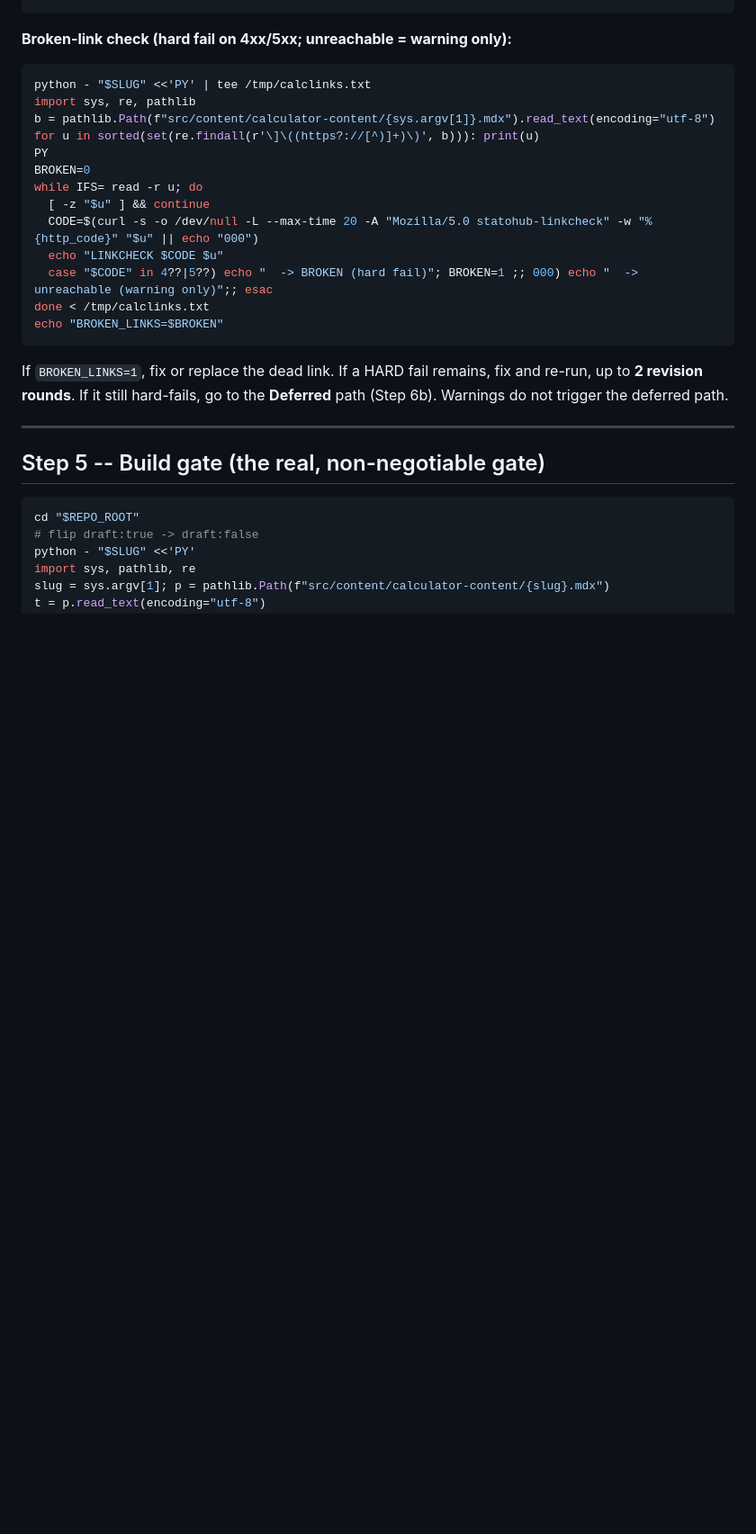
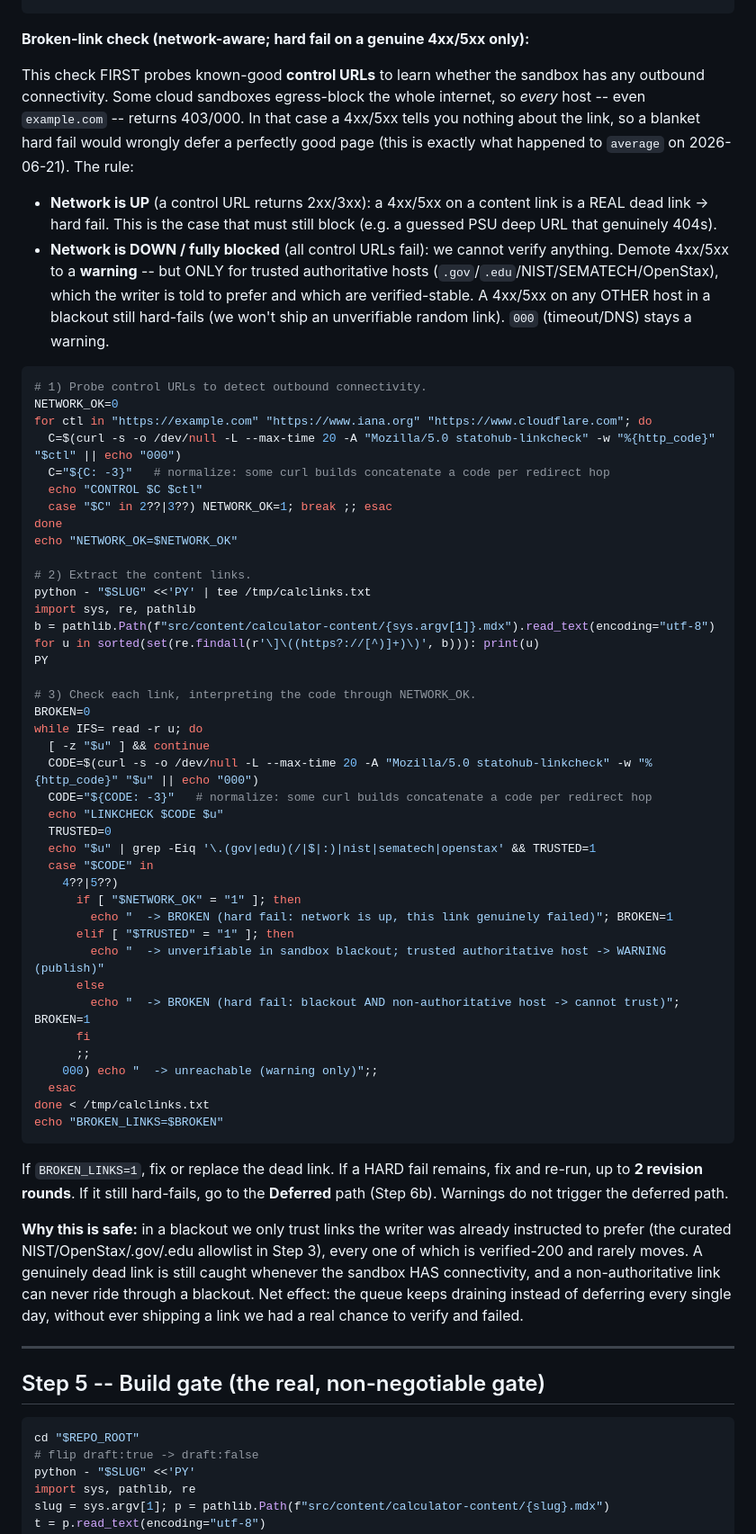
Before and after one commit to syedjawad11/statohub, a Markdown page: content-ops/cloud-routine/publish-next-calc-prose.md, the part around one of its changes. Shown at 90% size. Rendered like a GitHub page; blank space fills up the shorter version.

Commit message:
chore(calc-prose): make broken-link gate network-aware to stop false-positive defers
The cloud routine's link check treated any 4xx/5xx as a hard fail, but some
sandboxes egress-block the whole internet (every host, incl. example.com, 403s).
That false-positived and deferred the healthy `average` page on 2026-06-21. Now
the gate first probes control URLs: a 4xx/5xx only hard-fails when the network is
proven up; in a full blackout, trusted authoritative links (the curated NIST/
OpenStax/.gov/.edu allowlist) are demoted to warnings so the queue keeps draining,
while non-authoritative links still hard-fail. Also normalize curl codes to the
last 3 digits for cross-platform robustness.

Co-Authored-By: Claude Opus 4.8 <noreply@anthropic.com>

````diff
--- a/content-ops/cloud-routine/publish-next-calc-prose.md
+++ b/content-ops/cloud-routine/publish-next-calc-prose.md
@@ -251,20 +251,62 @@ print("QA_RESULT: PASS (warnings are non-blocking)")
 PY
 ```
 
-**Broken-link check (hard fail on 4xx/5xx; unreachable = warning only):**
+**Broken-link check (network-aware; hard fail on a genuine 4xx/5xx only):**
+
+This check FIRST probes known-good **control URLs** to learn whether the sandbox has
+any outbound connectivity. Some cloud sandboxes egress-block the whole internet, so
+*every* host -- even `example.com` -- returns 403/000. In that case a 4xx/5xx tells
+you nothing about the link, so a blanket hard fail would wrongly defer a perfectly
+good page (this is exactly what happened to `average` on 2026-06-21). The rule:
+
+- **Network is UP** (a control URL returns 2xx/3xx): a 4xx/5xx on a content link is a
+  REAL dead link -> hard fail. This is the case that must still block (e.g. a guessed
+  PSU deep URL that genuinely 404s).
+- **Network is DOWN / fully blocked** (all control URLs fail): we cannot verify
+  anything. Demote 4xx/5xx to a **warning** -- but ONLY for trusted authoritative
+  hosts (`.gov`/`.edu`/NIST/SEMATECH/OpenStax), which the writer is told to prefer and
+  which are verified-stable. A 4xx/5xx on any OTHER host in a blackout still hard-fails
+  (we won't ship an unverifiable random link). `000` (timeout/DNS) stays a warning.
 
 ```bash
+# 1) Probe control URLs to detect outbound connectivity.
+NETWORK_OK=0
+for ctl in "https://example.com" "https://www.iana.org" "https://www.cloudflare.com"; do
+  C=$(curl -s -o /dev/null -L --max-time 20 -A "Mozilla/5.0 statohub-linkcheck" -w "%{http_code}" "$ctl" || echo "000")
+  C="${C: -3}"   # normalize: some curl builds concatenate a code per redirect hop
+  echo "CONTROL $C $ctl"
+  case "$C" in 2??|3??) NETWORK_OK=1; break ;; esac
+done
+echo "NETWORK_OK=$NETWORK_OK"
+
+# 2) Extract the content links.
 python - "$SLUG" <<'PY' | tee /tmp/calclinks.txt
 import sys, re, pathlib
 b = pathlib.Path(f"src/content/calculator-content/{sys.argv[1]}.mdx").read_text(encoding="utf-8")
 for u in sorted(set(re.findall(r'\]\((https?://[^)]+)\)', b))): print(u)
 PY
+
+# 3) Check each link, interpreting the code through NETWORK_OK.
 BROKEN=0
 while IFS= read -r u; do
   [ -z "$u" ] && continue
   CODE=$(curl -s -o /dev/null -L --max-time 20 -A "Mozilla/5.0 statohub-linkcheck" -w "%{http_code}" "$u" || echo "000")
+  CODE="${CODE: -3}"   # normalize: some curl builds concatenate a code per redirect hop
   echo "LINKCHECK $CODE $u"
-  case "$CODE" in 4??|5??) echo "  -> BROKEN (hard fail)"; BROKEN=1 ;; 000) echo "  -> unreachable (warning only)";; esac
+  TRUSTED=0
+  echo "$u" | grep -Eiq '\.(gov|edu)(/|$|:)|nist|sematech|openstax' && TRUSTED=1
+  case "$CODE" in
+    4??|5??)
+      if [ "$NETWORK_OK" = "1" ]; then
+        echo "  -> BROKEN (hard fail: network is up, this link genuinely failed)"; BROKEN=1
+      elif [ "$TRUSTED" = "1" ]; then
+        echo "  -> unverifiable in sandbox blackout; trusted authoritative host -> WARNING (publish)"
+      else
+        echo "  -> BROKEN (hard fail: blackout AND non-authoritative host -> cannot trust)"; BROKEN=1
+      fi
+      ;;
+    000) echo "  -> unreachable (warning only)";;
+  esac
 done < /tmp/calclinks.txt
 echo "BROKEN_LINKS=$BROKEN"
 ```
@@ -272,6 +314,13 @@ echo "BROKEN_LINKS=$BROKEN"
 If `BROKEN_LINKS=1`, fix or replace the dead link. If a HARD fail remains, fix and
 re-run, up to **2 revision rounds**. If it still hard-fails, go to the **Deferred**
 path (Step 6b). Warnings do not trigger the deferred path.
+
+**Why this is safe:** in a blackout we only trust links the writer was already
+instructed to prefer (the curated NIST/OpenStax/.gov/.edu allowlist in Step 3), every
+one of which is verified-200 and rarely moves. A genuinely dead link is still caught
+whenever the sandbox HAS connectivity, and a non-authoritative link can never ride
+through a blackout. Net effect: the queue keeps draining instead of deferring every
+single day, without ever shipping a link we had a real chance to verify and failed.
 
 ---
 
````
Also changed, not shown: other parts of content-ops/cloud-routine/publish-next-calc-prose.md (+4 -1 lines).
